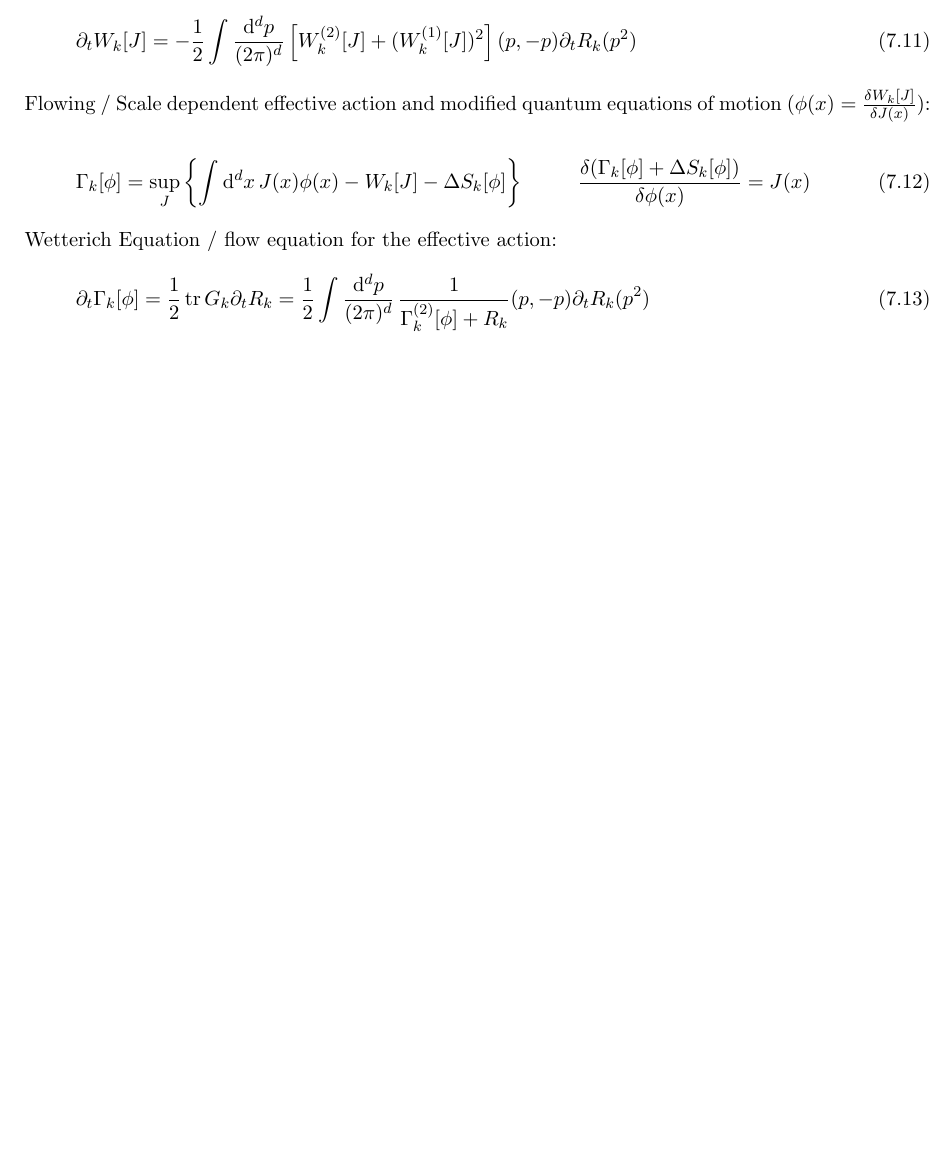
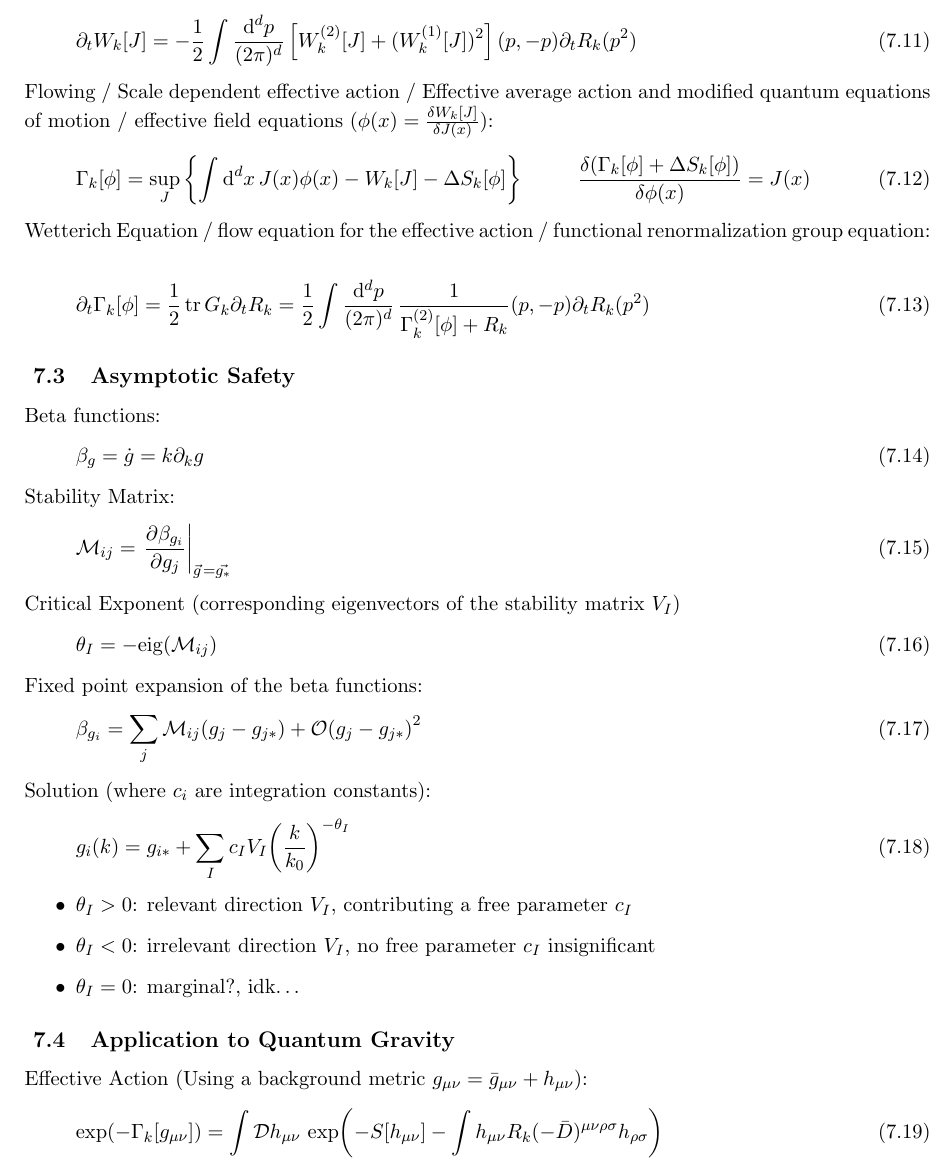
Before and after one commit to 0xMoritz/physics, a LaTeX document (physics.tex, which reads Contents/QuantumGravity.tex): part of page 52 of 100, cut so that both start at the same text, the shorter picture padded with empty space. Compiled offline with pdfLaTeX.

Commit message:
Add draft for section on Asymptotic Safety

```diff
--- a/Contents/QuantumGravity.tex
+++ b/Contents/QuantumGravity.tex
@@ -69,21 +69,56 @@
 		\end{equation}
 
 		\noindent
-		Flow equation for the Schwinger Functional:
+		Flow equation for the Schwinger Functional\index{Schwinger!Funktional}:
 		\begin{equation}
 			\partial_t W_k[J] = -\frac{1}{2}\int \frac{\dd^d p}{(2\pi)^d} \, \qty[W^{(2)}_k[J]+(W_k^{(1)}[J])^2](p,-p) \partial_t R_k(p^2)
 		\end{equation}
 
 		\noindent
-		Flowing / Scale dependent effective action and modified quantum equations of motion ($\phi(x)= \fdv{W_k[J]}{J(x)}$):
+		Flowing / Scale dependent effective action / Effective average action and modified quantum equations of motion / effective field equations ($\phi(x)= \fdv{W_k[J]}{J(x)}$):
 		\begin{equation}
 			\Gamma_k[\phi] = \sup_J \qty{\int \dd^d x\, J(x) \phi(x) - W_k[J] - \Delta S_k[\phi]}
 			\hsp \fdv{(\Gamma_k[\phi] + \Delta S_k[\phi])}{\phi(x)} = J(x)
 		\end{equation}
 
 		\noindent
-		Wetterich Equation\index{Wetterich-Gleichung} / flow equation for the effective action:
+		Wetterich Equation\index{Wetterich!Gleichung} / flow equation for the effective action / functional renormalization group equation:
 		\begin{equation}
 			\partial_t \Gamma_k[\phi] = \frac{1}{2} \tr G_k \partial_t R_k
 			=\frac{1}{2} \int \frac{\dd^d p}{(2\pi)^d} \, \frac{1}{\Gamma^{(2)}_k[\phi] + R_k}(p,-p) \partial_t R_k(p^2)
 		\end{equation}
+
+	\subsection{Asymptotic Safety}
+		Beta functions:
+		\begin{equation}
+			\beta_g = \dot{g} = k \partial_k g
+		\end{equation}
+
+		\noindent
+		Stability Matrix:
+		\begin{equation}
+			\mathcal{M}_{ij} = \eval{\pdv{\beta_{g_i}}{g_j}}_{\vec{g} = \vec{g_*}}
+		\end{equation}
+		Critical Exponent (corresponding eigenvectors of the stability matrix $V_I$)
+		\begin{equation}
+			\theta_I = - \mathrm{eig}(\mathcal{M}_{ij})
+		\end{equation}
+		Fixed point expansion of the beta functions:
+		\begin{equation}
+			\beta_{g_i} = \sum_{j} \mathcal{M}_{ij} \qty(g_j - g_{j*}) + \mathcal{O}\qty(g_j - g_{j*})^2
+		\end{equation}
+		Solution (where $c_i$ are integration constants):
+		\begin{equation}
+			g_i(k) = g_{i*} + \sum_I c_I V_I \qty(\frac{k}{k_0})^{-\theta_I}
+		\end{equation}
+		\begin{itemize}
+			\item $\theta_I > 0$: relevant direction $V_I$, contributing a free parameter $c_I$
+			\item $\theta_I < 0$: irrelevant direction $V_I$, no free parameter $c_I$ insignificant
+			\item $\theta_I = 0$: marginal?, idk\dots
+		\end{itemize}
+
+	\subsection{Application to Quantum Gravity}
+		Effective Action (Using a background metric $g_{\mu\nu} = \bar{g}_{\mu\nu} + h_{\mu\nu}$):
+		\begin{equation}
+			\exp(-\Gamma_k[g_{\mu\nu}]) = \int \mathcal{D}h_{\mu\nu} \, \exp(-S[h_{\mu\nu}] - \int h_{\mu\nu} R_k(-\bar{D})^{\mu\nu\rho\sigma}h_{\rho\sigma})
+		\end{equation}
```
